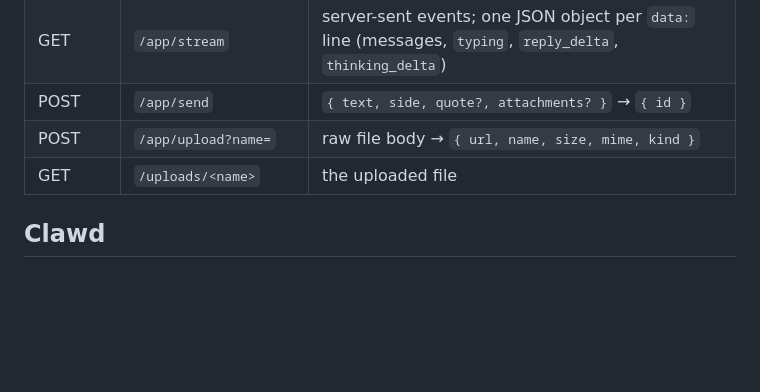
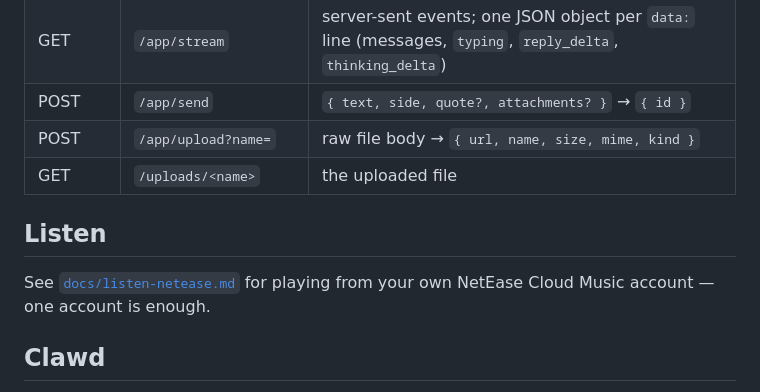
Before and after one commit to Mutamento3/nyx, a Markdown page: README.md, the part around the change. GitHub-like rendering; blank space fills up the shorter version.

Commit message:
Docs: wiring Listen to your own NetEase account (one account, no invite)
Co-Authored-By: Claude Opus 5.5 <noreply@anthropic.com>

```diff
--- a/README.md
+++ b/README.md
@@ -32,6 +32,10 @@ The page expects these endpoints under `config.relay`, all with `Authorization:
 | POST | `/app/send` | `{ text, side, quote?, attachments? }` → `{ id }` |
 | POST | `/app/upload?name=` | raw file body → `{ url, name, size, mime, kind }` |
 | GET | `/uploads/<name>` | the uploaded file |
+
+## Listen
+
+See [`docs/listen-netease.md`](docs/listen-netease.md) for playing from your own NetEase Cloud Music account — one account is enough.
 
 ## Clawd
 
```
Also changed, not shown: docs/listen-netease.md (added, +146 -0 lines).
